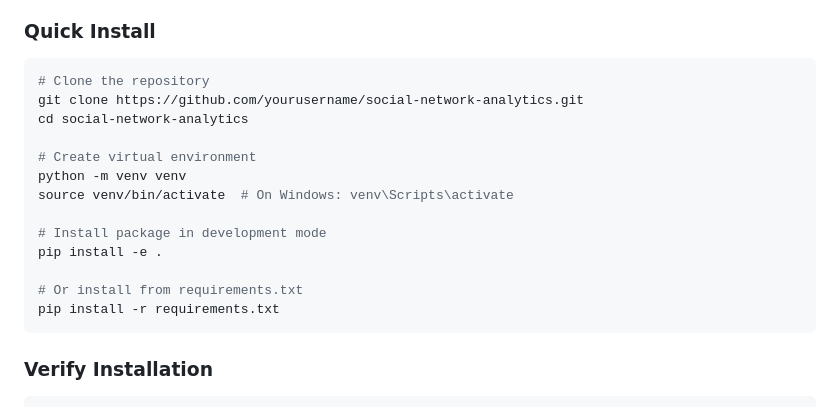
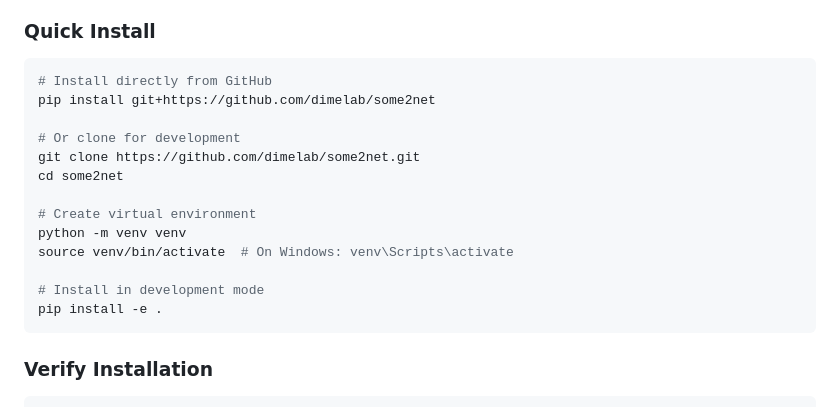
Before and after one commit to dimelab/some2net, a Markdown page: README.md, the part around the change. Drawn GitHub-style.

Commit message:
new readme

````diff
--- a/README.md
+++ b/README.md
@@ -26,19 +26,19 @@ A Python library for constructing social networks from social media posts using
 ### Quick Install
 
 ```bash
-# Clone the repository
-git clone https://github.com/yourusername/social-network-analytics.git
-cd social-network-analytics
+# Install directly from GitHub
+pip install git+https://github.com/dimelab/some2net
+
+# Or clone for development
+git clone https://github.com/dimelab/some2net.git
+cd some2net
 
 # Create virtual environment
 python -m venv venv
 source venv/bin/activate  # On Windows: venv\Scripts\activate
 
-# Install package in development mode
+# Install in development mode
 pip install -e .
-
-# Or install from requirements.txt
-pip install -r requirements.txt
 ```
 
 ### Verify Installation
````
